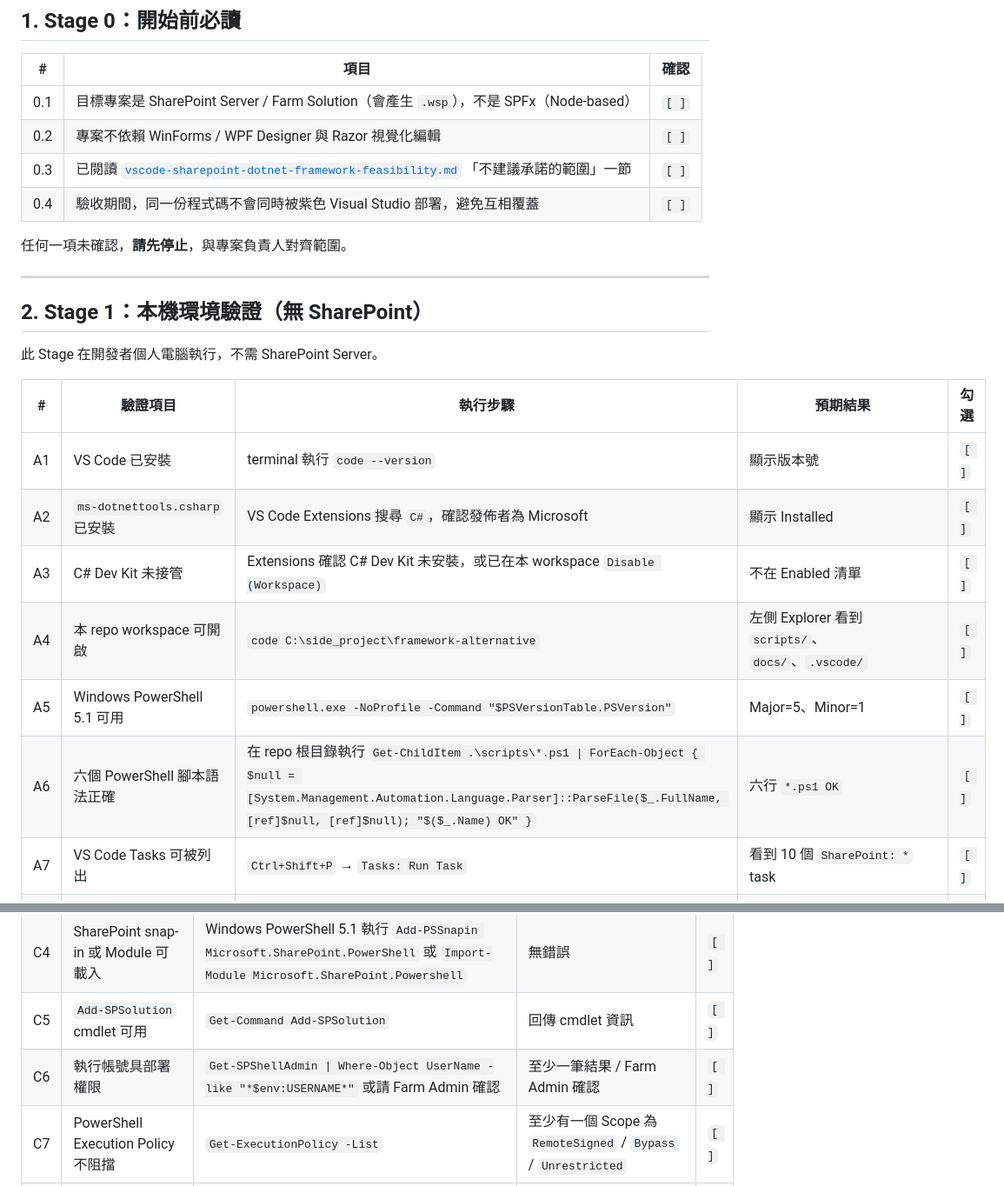
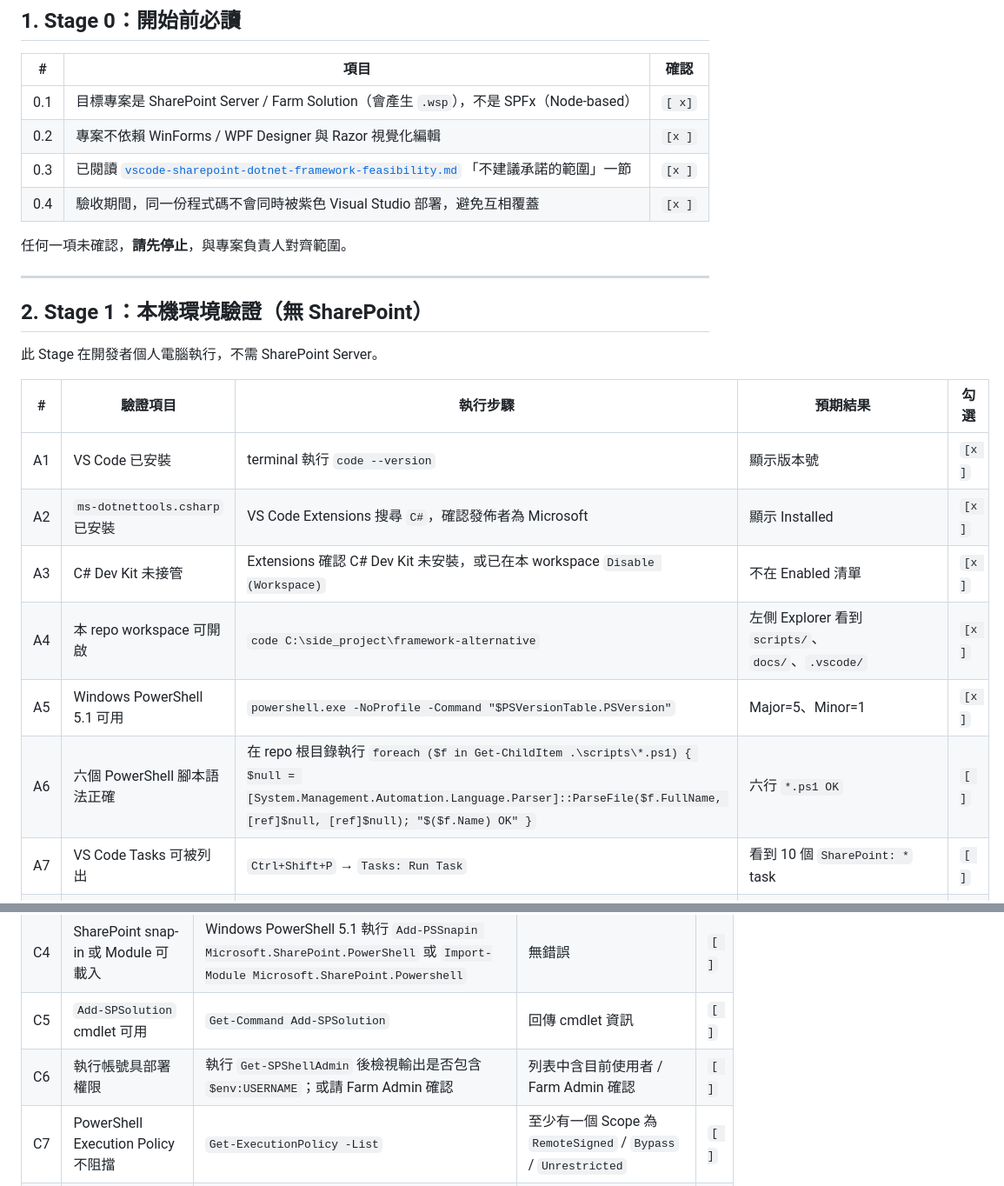
Before and after one commit to Ting-s515/vscode-dotnet-framework, a Markdown page: docs/vscode-sharepoint-acceptance-checklist.md, 2 parts joined by grey strips. Shown at 87% size. Drawn GitHub-style.

Commit message:
fix(docs): 修正驗收清單 A6/C6 命令避開 Markdown pipe 跳脫
使用者執行 acceptance-checklist Stage 1 A6 時，從 Markdown 表格複製命令到 PowerShell 終端遇到 'Second path fragment must not be a drive or UNC name.' 錯誤；原因是表格內 pipe '|' 為了避免被解析為儲存格分隔，必須跳脫為 '\|'，使用者複製出來後 '\|' 仍是字面字元，被當成 Get-ChildItem -Path 參數的一部分，導致路徑解析失敗。同檔 C6 也用了 'Get-SPShellAdmin \| Where-Object' 同模式，公司電腦執行時會踩同樣的坑。

本次調整：
- A6（六個 PowerShell 腳本語法正確）：把 Get-ChildItem | ForEach-Object 改寫為 foreach 迴圈，無 pipe，可直接從表格複製貼上執行
- C6（執行帳號具部署權限）：把 Get-SPShellAdmin | Where-Object 改寫為「執行 Get-SPShellAdmin 後檢視輸出是否包含 \$env:USERNAME」，預期結果同步調整為「列表中含目前使用者」
- 其餘表格儲存格已用 grep 驗證無遺漏的 '\|' 寫法
- 同檔保留使用者於本次驗收過程中手動勾選的 Stage 0（0.1～0.4）與 Stage 1（A1～A5）checkbox，屬使用者驗收紀錄，不還原

Co-Authored-By: Claude Sonnet 4.6 <noreply@anthropic.com>

```diff
--- a/docs/vscode-sharepoint-acceptance-checklist.md
+++ b/docs/vscode-sharepoint-acceptance-checklist.md
@@ -39,10 +39,10 @@
 
 | # | 項目 | 確認 |
 |---|------|------|
-| 0.1 | 目標專案是 SharePoint Server / Farm Solution（會產生 `.wsp`），不是 SPFx（Node-based） | `[ ]` |
-| 0.2 | 專案不依賴 WinForms / WPF Designer 與 Razor 視覺化編輯 | `[ ]` |
-| 0.3 | 已閱讀 [`vscode-sharepoint-dotnet-framework-feasibility.md`](./vscode-sharepoint-dotnet-framework-feasibility.md) 「不建議承諾的範圍」一節 | `[ ]` |
-| 0.4 | 驗收期間，同一份程式碼不會同時被紫色 Visual Studio 部署，避免互相覆蓋 | `[ ]` |
+| 0.1 | 目標專案是 SharePoint Server / Farm Solution（會產生 `.wsp`），不是 SPFx（Node-based） | `[ x]` |
+| 0.2 | 專案不依賴 WinForms / WPF Designer 與 Razor 視覺化編輯 | `[x ]` |
+| 0.3 | 已閱讀 [`vscode-sharepoint-dotnet-framework-feasibility.md`](./vscode-sharepoint-dotnet-framework-feasibility.md) 「不建議承諾的範圍」一節 | `[x ]` |
+| 0.4 | 驗收期間，同一份程式碼不會同時被紫色 Visual Studio 部署，避免互相覆蓋 | `[x ]` |
 
 任何一項未確認，**請先停止**，與專案負責人對齊範圍。
 
@@ -54,12 +54,12 @@
 
 | # | 驗證項目 | 執行步驟 | 預期結果 | 勾選 |
 |---|----------|----------|----------|------|
-| A1 | VS Code 已安裝 | terminal 執行 `code --version` | 顯示版本號 | `[ ]` |
-| A2 | `ms-dotnettools.csharp` 已安裝 | VS Code Extensions 搜尋 `C#`，確認發佈者為 Microsoft | 顯示 Installed | `[ ]` |
-| A3 | C# Dev Kit 未接管 | Extensions 確認 C# Dev Kit 未安裝，或已在本 workspace `Disable (Workspace)` | 不在 Enabled 清單 | `[ ]` |
-| A4 | 本 repo workspace 可開啟 | `code C:\side_project\framework-alternative` | 左側 Explorer 看到 `scripts/`、`docs/`、`.vscode/` | `[ ]` |
-| A5 | Windows PowerShell 5.1 可用 | `powershell.exe -NoProfile -Command "$PSVersionTable.PSVersion"` | Major=5、Minor=1 | `[ ]` |
-| A6 | 六個 PowerShell 腳本語法正確 | 在 repo 根目錄執行 `Get-ChildItem .\scripts\*.ps1 \| ForEach-Object { $null = [System.Management.Automation.Language.Parser]::ParseFile($_.FullName, [ref]$null, [ref]$null); "$($_.Name) OK" }` | 六行 `*.ps1 OK` | `[ ]` |
+| A1 | VS Code 已安裝 | terminal 執行 `code --version` | 顯示版本號 | `[x ]` |
+| A2 | `ms-dotnettools.csharp` 已安裝 | VS Code Extensions 搜尋 `C#`，確認發佈者為 Microsoft | 顯示 Installed | `[x ]` |
+| A3 | C# Dev Kit 未接管 | Extensions 確認 C# Dev Kit 未安裝，或已在本 workspace `Disable (Workspace)` | 不在 Enabled 清單 | `[x ]` |
+| A4 | 本 repo workspace 可開啟 | `code C:\side_project\framework-alternative` | 左側 Explorer 看到 `scripts/`、`docs/`、`.vscode/` | `[x ]` |
+| A5 | Windows PowerShell 5.1 可用 | `powershell.exe -NoProfile -Command "$PSVersionTable.PSVersion"` | Major=5、Minor=1 | `[x ]` |
+| A6 | 六個 PowerShell 腳本語法正確 | 在 repo 根目錄執行 `foreach ($f in Get-ChildItem .\scripts\*.ps1) { $null = [System.Management.Automation.Language.Parser]::ParseFile($f.FullName, [ref]$null, [ref]$null); "$($f.Name) OK" }` | 六行 `*.ps1 OK` | `[ ]` |
 | A7 | VS Code Tasks 可被列出 | `Ctrl+Shift+P` → `Tasks: Run Task` | 看到 10 個 `SharePoint: *` task | `[ ]` |
 | A8 | `.vscode/settings.json` 已啟用 OmniSharp legacy | 開啟 `.vscode/settings.json` | `dotnet.server.useOmnisharp: true`、`omnisharp.useModernNet: false` | `[ ]` |
 
@@ -99,7 +99,7 @@
 | C3 | .NET Framework Developer Pack 版本符合專案 Target Framework | 控制台「程式和功能」確認 | 版本 ≥ 專案 TargetFrameworkVersion | `[ ]` |
 | C4 | SharePoint snap-in 或 Module 可載入 | Windows PowerShell 5.1 執行 `Add-PSSnapin Microsoft.SharePoint.PowerShell` 或 `Import-Module Microsoft.SharePoint.Powershell` | 無錯誤 | `[ ]` |
 | C5 | `Add-SPSolution` cmdlet 可用 | `Get-Command Add-SPSolution` | 回傳 cmdlet 資訊 | `[ ]` |
-| C6 | 執行帳號具部署權限 | `Get-SPShellAdmin \| Where-Object UserName -like "*$env:USERNAME*"` 或請 Farm Admin 確認 | 至少一筆結果 / Farm Admin 確認 | `[ ]` |
+| C6 | 執行帳號具部署權限 | 執行 `Get-SPShellAdmin` 後檢視輸出是否包含 `$env:USERNAME`；或請 Farm Admin 確認 | 列表中含目前使用者 / Farm Admin 確認 | `[ ]` |
 | C7 | PowerShell Execution Policy 不阻擋 | `Get-ExecutionPolicy -List` | 至少有一個 Scope 為 `RemoteSigned` / `Bypass` / `Unrestricted` | `[ ]` |
 | C8 | PowerShell LanguageMode 為 FullLanguage | `$ExecutionContext.SessionState.LanguageMode` | `FullLanguage` | `[ ]` |
 | C9 | 至少一個專案可成功被 `MSBuild.exe <project>.csproj /t:Build` 完成 | 命令列直接呼叫 MSBuild，不透過 task | exit code = 0 | `[ ]` |
```
